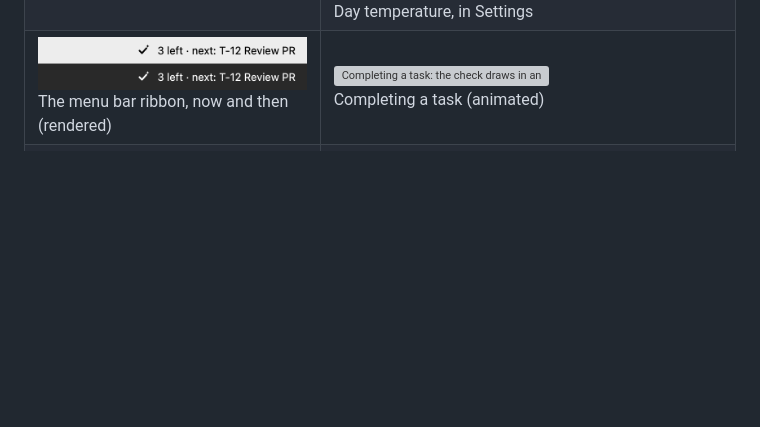
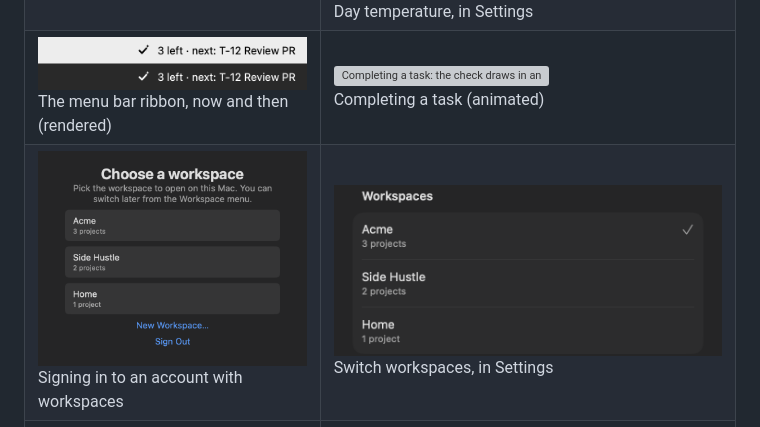
Before and after one commit to dhyegocalota/todz, a Markdown page: README.md, the part around the change. GitHub-like rendering; pictures changed too: docs/screenshots/workspace-select/01-picker.png (added), docs/screenshots/workspace-select/02-settings-workspaces.png (added); blank space fills up the shorter version; grey boxes are pictures that could not be loaded.

Commit message:
docs(workspace-select): the picker and the Settings list in the README
Co-Authored-By: Claude Opus 5.5 <noreply@anthropic.com>

```diff
--- a/README.md
+++ b/README.md
@@ -47,6 +47,7 @@ The approved design is in [docs/product](docs/product/); how each piece was buil
 | ![The menu bar popover closing the day: Done, Tomorrow or No date for each task left](docs/screenshots/day-close/01-day-close-popover.png)<br>Close the day from the menu bar | ![Settings: close the day at a time you pick](docs/screenshots/day-close/02-settings-close-the-day.png)<br>Close the day, in Settings |
 | ![A medium widget: overdue rows washed faintly red, deeper the older they are](docs/screenshots/day-temperature/01-overdue-widget.png)<br>Overdue rows age in the widgets (rendered) | ![Settings: the day temperature switch](docs/screenshots/day-temperature/02-settings-day-temperature.png)<br>Day temperature, in Settings |
 | ![The menu bar unfolding what is next beside the glyph, on a light and a dark bar](docs/screenshots/menu-bar-ribbon/01-ribbon-hold.png)<br>The menu bar ribbon, now and then (rendered) | ![Completing a task: the check draws in and a mint sparkle spreads](docs/screenshots/motion/01-complete-a-task.png)<br>Completing a task (animated) |
+| ![Choose a workspace: each of the account's workspaces with its project count](docs/screenshots/workspace-select/01-picker.png)<br>Signing in to an account with workspaces | ![Settings: every workspace, the active one checked](docs/screenshots/workspace-select/02-settings-workspaces.png)<br>Switch workspaces, in Settings |
 | ![Settings: todz stays quiet during a Focus with its filter](docs/screenshots/focus-aware/01-settings-focus-row.png)<br>Quiet during Focus, in Settings | ![The todz Focus filter in System Settings](docs/screenshots/focus-aware/02-focus-filter-sheet.png)<br>The todz Focus filter, added to any Focus mode |
 | ![Settings: todz mails Today to your sign-in address at the time you pick; reply to add a task](docs/screenshots/day-email/01-settings-email-my-day.png)<br>Email me my day, in Settings | |
 | ![The sign-in mail](docs/screenshots/transactional-email/01-sign-in-mail.png)<br>The sign-in mail | ![The welcome mail](docs/screenshots/transactional-email/02-welcome-mail.png)<br>The welcome mail |
```
